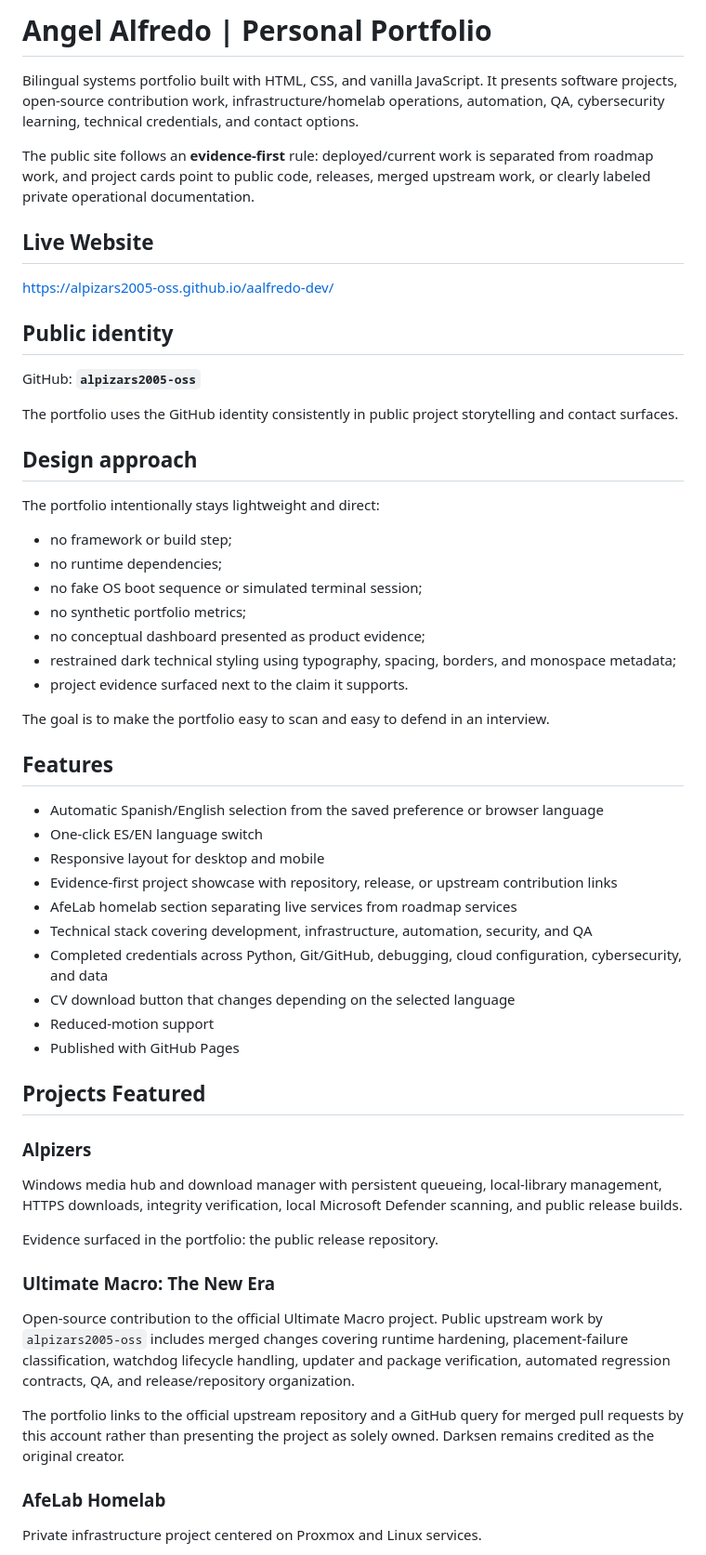
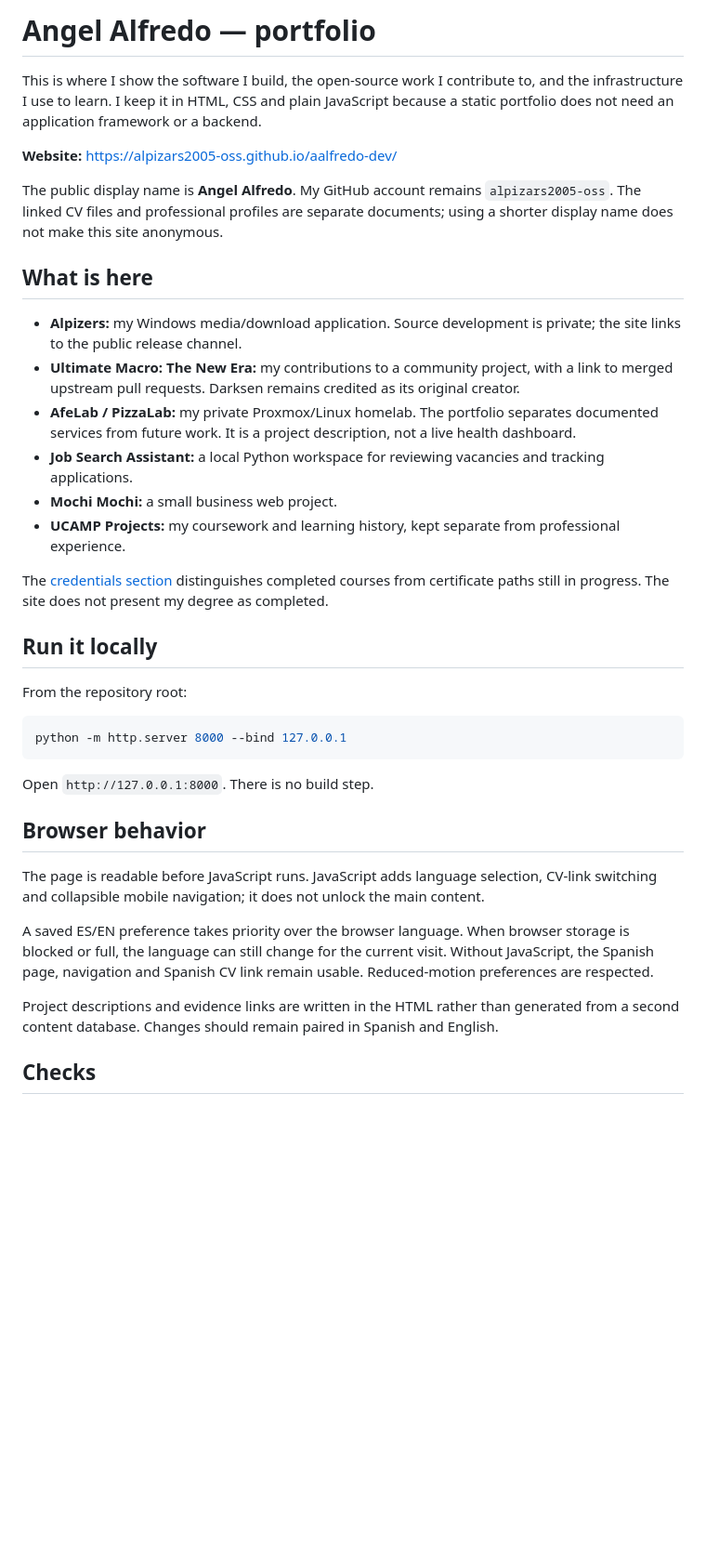
Before and after one commit to alpizars2005-oss/aalfredo-dev, a Markdown page: README.md, the part around one of its changes. Shown at 93% size. Drawn GitHub-style; blank space fills up the shorter version.

````diff
--- a/README.md
+++ b/README.md
@@ -1,61 +1,39 @@
-# Angel Alfredo | Personal Portfolio
+# Angel Alfredo — portfolio
 
-Bilingual systems portfolio built with HTML, CSS, and vanilla JavaScript. It presents software projects, open-source contribution work, infrastructure/homelab operations, automation, QA, cybersecurity learning, technical credentials, and contact options.
+This is where I show the software I build, the open-source work I contribute to, and the infrastructure I use to learn. I keep it in HTML, CSS and plain JavaScript because a static portfolio does not need an application framework or a backend.
 
-The public site follows an **evidence-first** rule: deployed/current work is separated from roadmap work, and project cards point to public code, releases, merged upstream work, or clearly labeled private operational documentation.
+**Website:** https://alpizars2005-oss.github.io/aalfredo-dev/
 
-## Live Website
+The public display name is **Angel Alfredo**. My GitHub account remains `alpizars2005-oss`. The linked CV files and professional profiles are separate documents; using a shorter display name does not make this site anonymous.
 
-https://alpizars2005-oss.github.io/aalfredo-dev/
+## What is here
 
-## Public identity
+- **Alpizers:** my Windows media/download application. Source development is private; the site links to the public release channel.
+- **Ultimate Macro: The New Era:** my contributions to a community project, with a link to merged upstream pull requests. Darksen remains credited as its original creator.
+- **AfeLab / PizzaLab:** my private Proxmox/Linux homelab. The portfolio separates documented services from future work. It is a project description, not a live health dashboard.
+- **Job Search Assistant:** a local Python workspace for reviewing vacancies and tracking applications.
+- **Mochi Mochi:** a small business web project.
+- **UCAMP Projects:** my coursework and learning history, kept separate from professional experience.
 
-GitHub: **`alpizars2005-oss`**
+The [credentials section](https://alpizars2005-oss.github.io/aalfredo-dev/#certifications) distinguishes completed courses from certificate paths still in progress. The site does not present my degree as completed.
 
-The portfolio uses the GitHub identity consistently in public project storytelling and contact surfaces.
+## Run it locally
 
-## Design approach
+From the repository root:
 
-The portfolio intentionally stays lightweight and direct:
+```bash
+python -m http.server 8000 --bind 127.0.0.1
+```
 
-- no framework or build step;
-- no runtime dependencies;
-- no fake OS boot sequence or simulated terminal session;
-- no synthetic portfolio metrics;
-- no conceptual dashboard presented as product evidence;
-- restrained dark technical styling using typography, spacing, borders, and monospace metadata;
-- project evidence surfaced next to the claim it supports.
+Open `http://127.0.0.1:8000`. There is no build step.
 
-The goal is to make the portfolio easy to scan and easy to defend in an interview.
+## Browser behavior
 
-## Features
+The page is readable before JavaScript runs. JavaScript adds language selection, CV-link switching and collapsible mobile navigation; it does not unlock the main content.
 
-- Automatic Spanish/English selection from the saved preference or browser language
-- One-click ES/EN language switch
-- Responsive layout for desktop and mobile
-- Evidence-first project showcase with repository, release, or upstream contribution links
-- AfeLab homelab section separating live services from roadmap services
-- Technical stack covering development, infrastructure, automation, security, and QA
-- Completed credentials across Python, Git/GitHub, debugging, cloud configuration, cybersecurity, and data
-- CV download button that changes depending on the selected language
-- Reduced-motion support
-- Published with GitHub Pages
+A saved ES/EN preference takes priority over the browser language. When browser storage is blocked or full, the language can still change for the current visit. Without JavaScript, the Spanish page, navigation and Spanish CV link remain usable. Reduced-motion preferences are respected.
 
-## Projects Featured
+Project descriptions and evidence links are written in the HTML rather than generated from a second content database. Changes should remain paired in Spanish and English.
 
-### Alpizers
+## Checks
 
-Windows media hub and download manager with persistent queueing, local-library management, HTTPS downloads, integrity verification, local Microsoft Defender scanning, and public release builds.
-
-Evidence surfaced in the portfolio: the public release repository.
-
-### Ultimate Macro: The New Era
-
-Open-source contribution to the official Ultimate Macro project. Public upstream work by `alpizars2005-oss` includes merged changes covering runtime hardening, placement-failure classification, watchdog lifecycle handling, updater and package verification, automated regression contracts, QA, and release/repository organization.
-
-The portfolio links to the official upstream repository and a GitHub query for merged pull requests by this account rather than presenting the project as solely owned. Darksen remains credited as the original creator.
-
-### AfeLab Homelab
-
-Private infrastructure project centered on Proxmox and Linux services.
-
````
Also changed, not shown: other parts of README.md (+20 -69 lines), CHANGELOG.md (added, +13 -0 lines).
